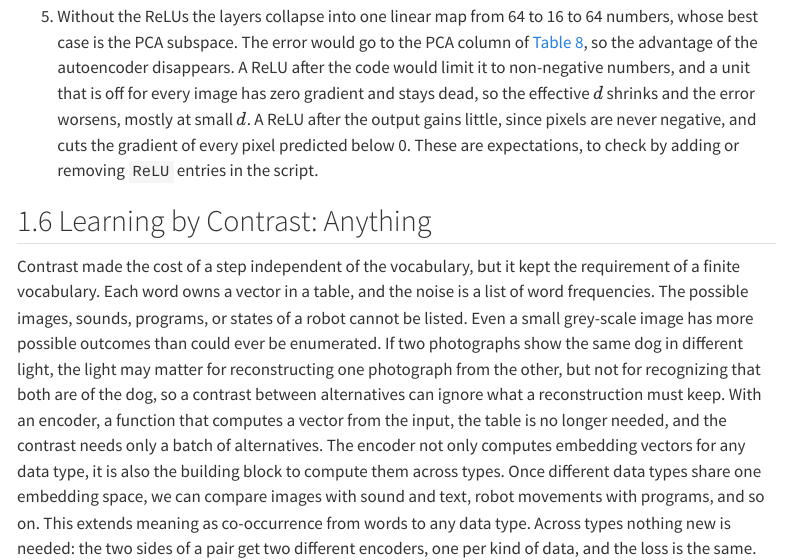
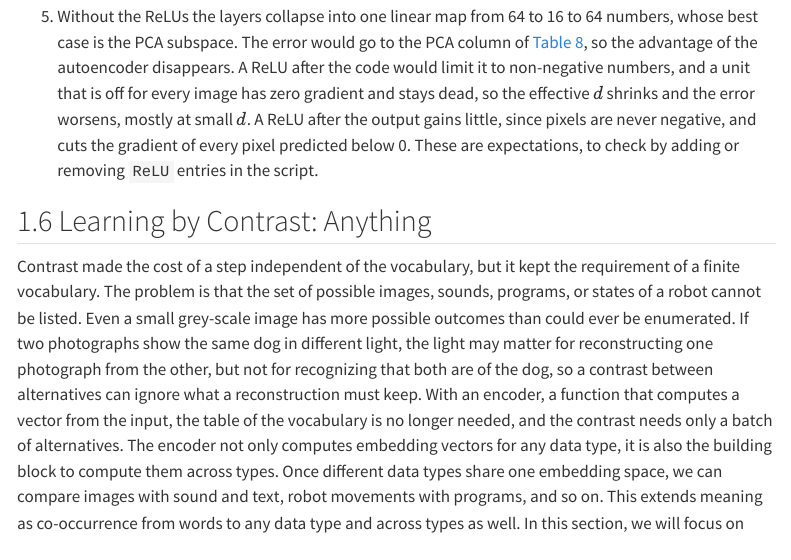
Before and after one commit to marcmagransdeabril/embedding-revolution-private, a Quarto document (chapters/embedding_spaces.qmd): the page in a window 1100 px wide, from 15280 px down. Rendered offline with R 4.5, knitr and Pandoc in place of Quarto, with nearby package versions; menus at the side of the page are left out; long lines of code are wrapped.

Commit message:
Refine explanation of contrastive learning to clarify the role of encoders and extend meaning across data types; focus on single-type contrast before introducing multimodal embeddings.

```diff
--- a/chapters/embedding_spaces.qmd
+++ b/chapters/embedding_spaces.qmd
@@ -666,7 +666,7 @@ What does the code vector of dimension $d=16$ "mean"? That the image can be rebu
 
 ## Learning by Contrast: Anything {#sec-learning-contrast-anything .provisional}
 
-Contrast made the cost of a step independent of the vocabulary, but it kept the requirement of a finite vocabulary. Each word owns a vector in a table, and the noise is a list of word frequencies. The possible images, sounds, programs, or states of a robot cannot be listed. Even a small grey-scale image has more possible outcomes than could ever be enumerated. If two photographs show the same dog in different light, the light may matter for reconstructing one photograph from the other, but not for recognizing that both are of the dog, so a contrast between alternatives can ignore what a reconstruction must keep. With an encoder, a function that computes a vector from the input, the table is no longer needed, and the contrast needs only a batch of alternatives. The encoder not only computes embedding vectors for any data type, it is also the building block to compute them across types. Once different data types share one embedding space, we can compare images with sound and text, robot movements with programs, and so on. This extends meaning as co-occurrence from words to any data type. Across types nothing new is needed: the two sides of a pair get two different encoders, one per kind of data, and the loss is the same. @sec-ch-multimodal-embeddings develops this (@sec-toy-digits-names starts from images of digits and their names), while the experiment of this section keeps one kind of data.
+Contrast made the cost of a step independent of the vocabulary, but it kept the requirement of a finite vocabulary. The problem is that the set of possible images, sounds, programs, or states of a robot cannot be listed. Even a small grey-scale image has more possible outcomes than could ever be enumerated. If two photographs show the same dog in different light, the light may matter for reconstructing one photograph from the other, but not for recognizing that both are of the dog, so a contrast between alternatives can ignore what a reconstruction must keep. With an encoder, a function that computes a vector from the input, the table of the vocabulary is no longer needed, and the contrast needs only a batch of alternatives. The encoder not only computes embedding vectors for any data type, it is also the building block to compute them across types. Once different data types share one embedding space, we can compare images with sound and text, robot movements with programs, and so on. This extends meaning as co-occurrence from words to any data type and across types as well. In this section, we will focus on single-type contrast, and then the section @sec-ch-multimodal-embeddings will  extend this approach to multiple types.
 
 *InfoNCE* (Information Noise-Contrastive Estimation), introduced in 2018 [@oord2018representation], takes a batch of $k+1$ matched pairs $(x_i,y_i)$, for example two augmented views of one image, or an image and one or more labels associated with it. Two encoders $f_x$ and $f_y$ (@sec-encoder-decoder-chain-rule; in the experiment below both are the same network $f$, so they share weights) map each side to a unit vector, $\mathbf{e}_i = f_x(x_i)/\lVert f_x(x_i)\rVert$ and $\mathbf{v}_j = f_y(y_j)/\lVert f_y(y_j)\rVert$. These play the two roles that $\mathbf{e}_w$ and $\mathbf{v}_c$ played in @sec-learning-prediction, now computed from the data instead of read from a table. The score of a candidate is their dot product divided by a temperature $\tau$, $s_{ij} = \langle \mathbf{e}_i, \mathbf{v}_j\rangle/\tau$ (@fig-infonce). As in @sec-learning-contrast-words, we start from a model of probability and derive the loss and the gradient from it.
 
```
